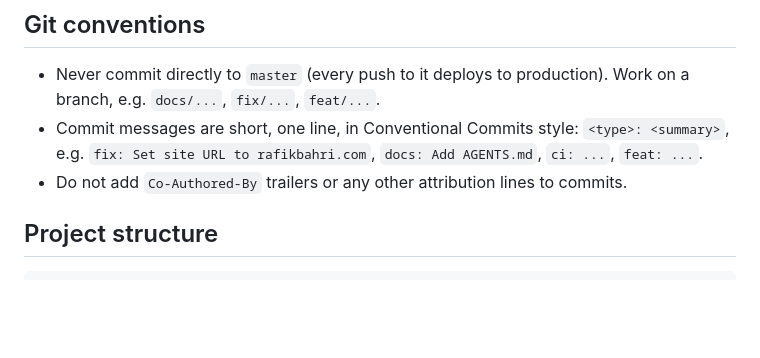
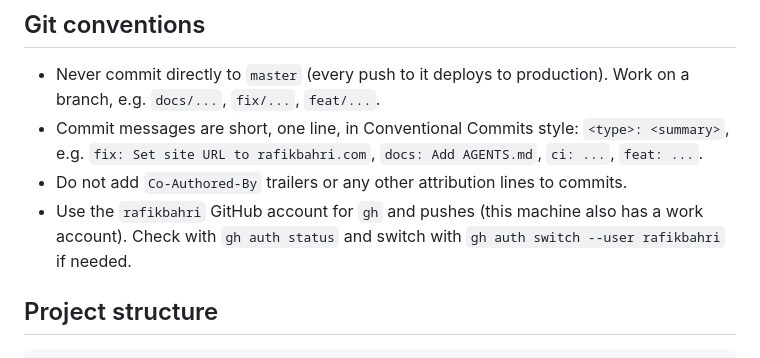
Before and after one commit to rafikbahri/rafikbahri.github.io, a Markdown page: AGENTS.md, the part around the change. GitHub-like rendering; blank space fills up the shorter version.

Commit message:
docs: Add GitHub account rule to AGENTS.md

```diff
--- a/AGENTS.md
+++ b/AGENTS.md
@@ -19,6 +19,7 @@ Always run `npm run build` before committing: it is exactly what CI runs, and it
 - Never commit directly to `master` (every push to it deploys to production). Work on a branch, e.g. `docs/...`, `fix/...`, `feat/...`.
 - Commit messages are short, one line, in Conventional Commits style: `<type>: <summary>`, e.g. `fix: Set site URL to rafikbahri.com`, `docs: Add AGENTS.md`, `ci: ...`, `feat: ...`.
 - Do not add `Co-Authored-By` trailers or any other attribution lines to commits.
+- Use the `rafikbahri` GitHub account for `gh` and pushes (this machine also has a work account). Check with `gh auth status` and switch with `gh auth switch --user rafikbahri` if needed.
 
 ## Project structure
 
```
